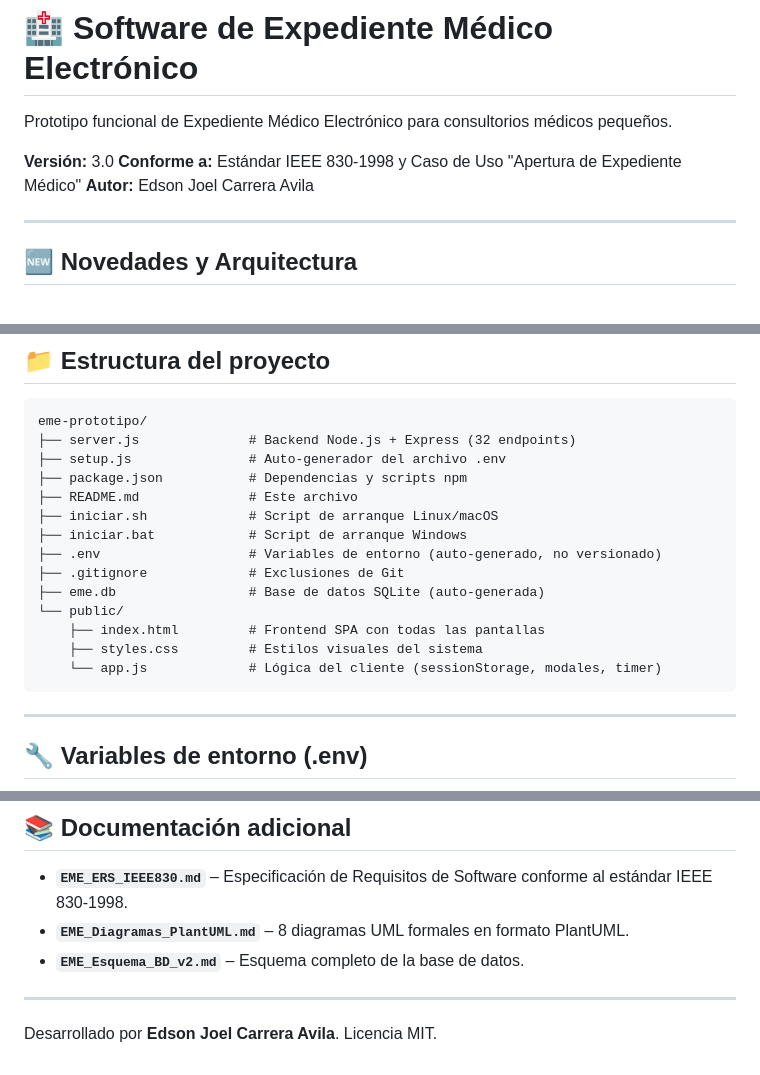
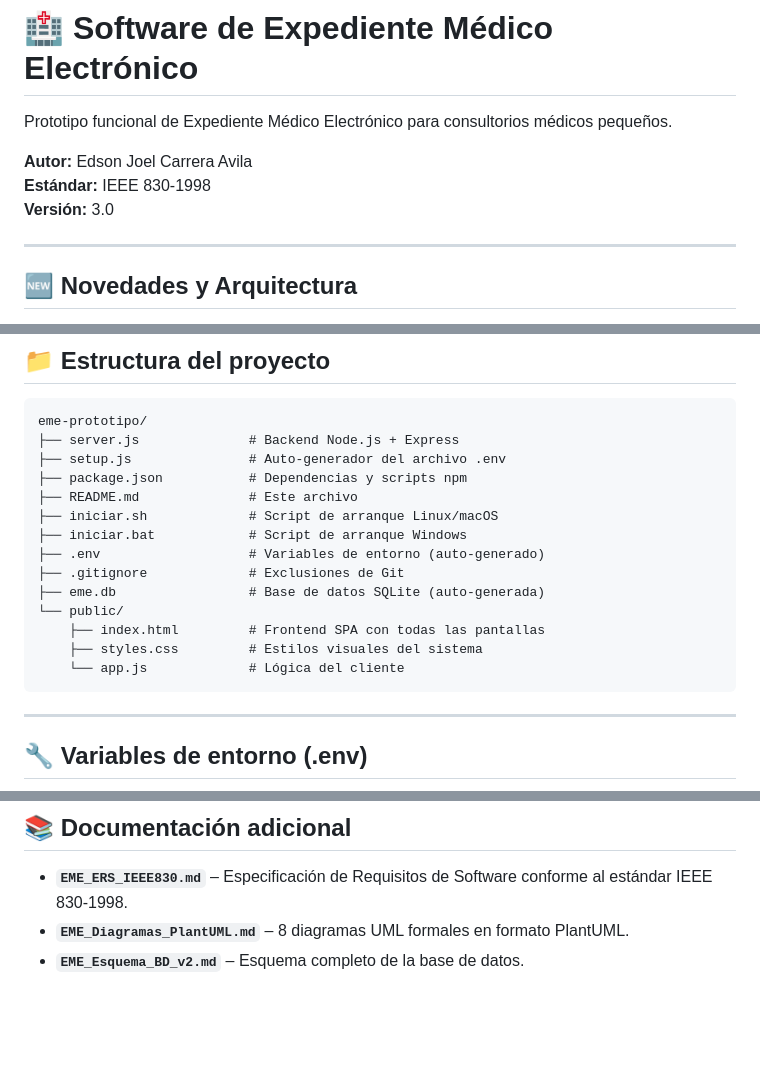
Before and after one commit to 5to-AnalisisRequisitos/Proyecto01_ExpedienteMedicoElectronico, a Markdown page: README.md, 3 parts joined by grey strips. Rendered like a GitHub page; blank space fills up the shorter version.

````diff
--- a/README.md
+++ b/README.md
@@ -2,9 +2,9 @@
 
 Prototipo funcional de Expediente Médico Electrónico para consultorios médicos pequeños.
 
-**Versión:** 3.0
-**Conforme a:** Estándar IEEE 830-1998 y Caso de Uso "Apertura de Expediente Médico"
-**Autor:** Edson Joel Carrera Avila
+**Autor:** Edson Joel Carrera Avila <br>
+**Estándar:** IEEE 830-1998 <br>
+**Versión:** 3.0 <br>
 
 ---
 
@@ -175,19 +175,19 @@ El sistema opera con 7 tablas principales en SQLite:
 
 ```
 eme-prototipo/
-├── server.js              # Backend Node.js + Express (32 endpoints)
+├── server.js              # Backend Node.js + Express
 ├── setup.js               # Auto-generador del archivo .env
 ├── package.json           # Dependencias y scripts npm
 ├── README.md              # Este archivo
 ├── iniciar.sh             # Script de arranque Linux/macOS
 ├── iniciar.bat            # Script de arranque Windows
-├── .env                   # Variables de entorno (auto-generado, no versionado)
+├── .env                   # Variables de entorno (auto-generado)
 ├── .gitignore             # Exclusiones de Git
 ├── eme.db                 # Base de datos SQLite (auto-generada)
 └── public/
     ├── index.html         # Frontend SPA con todas las pantallas
     ├── styles.css         # Estilos visuales del sistema
-    └── app.js             # Lógica del cliente (sessionStorage, modales, timer)
+    └── app.js             # Lógica del cliente
 ```
 
 ---
@@ -213,8 +213,3 @@ LOGIN_BLOCK_MINUTES=15
 - **`EME_ERS_IEEE830.md`** – Especificación de Requisitos de Software conforme al estándar IEEE 830-1998.
 - **`EME_Diagramas_PlantUML.md`** – 8 diagramas UML formales en formato PlantUML.
 - **`EME_Esquema_BD_v2.md`** – Esquema completo de la base de datos.
-
----
-
-Desarrollado por **Edson Joel Carrera Avila**.
-Licencia MIT.
````
